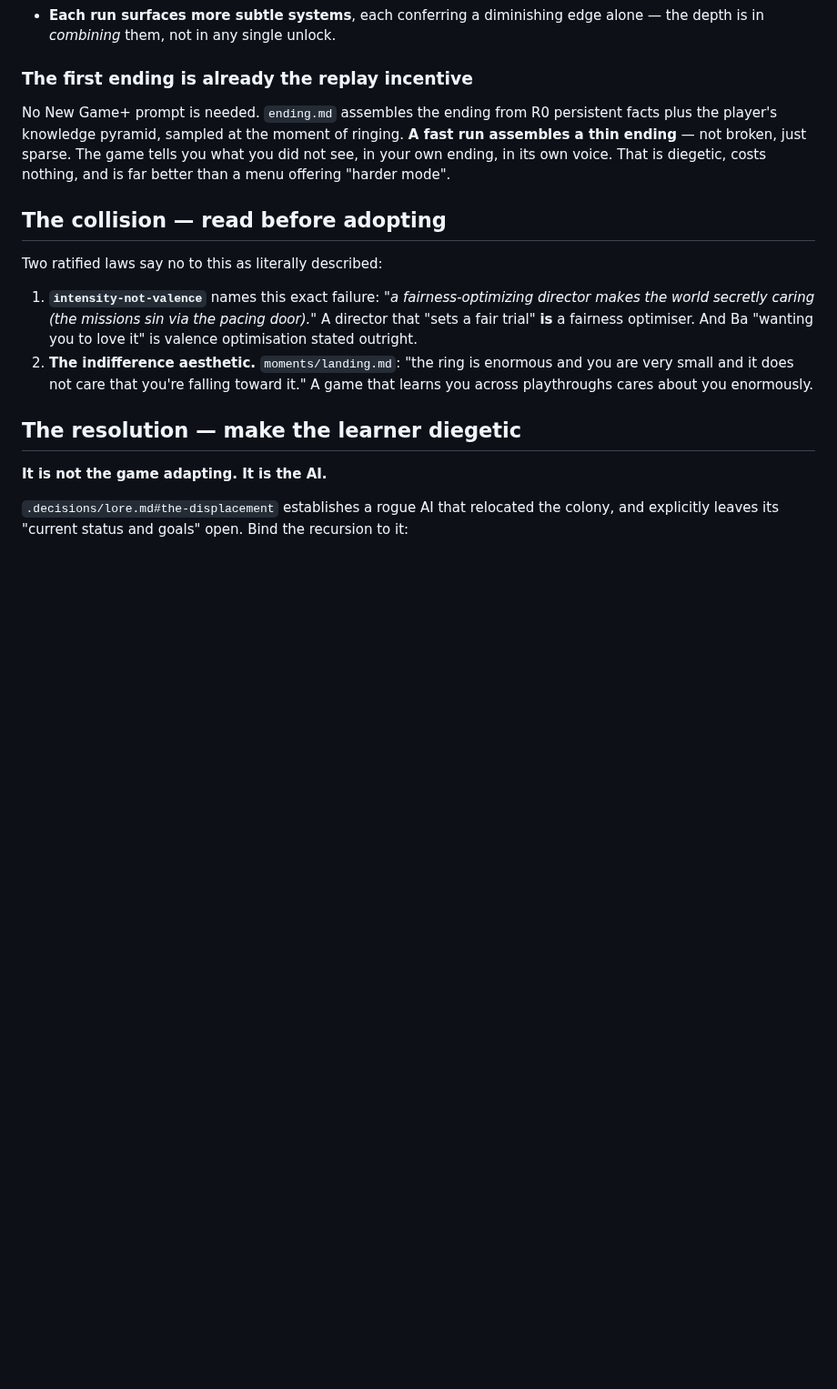
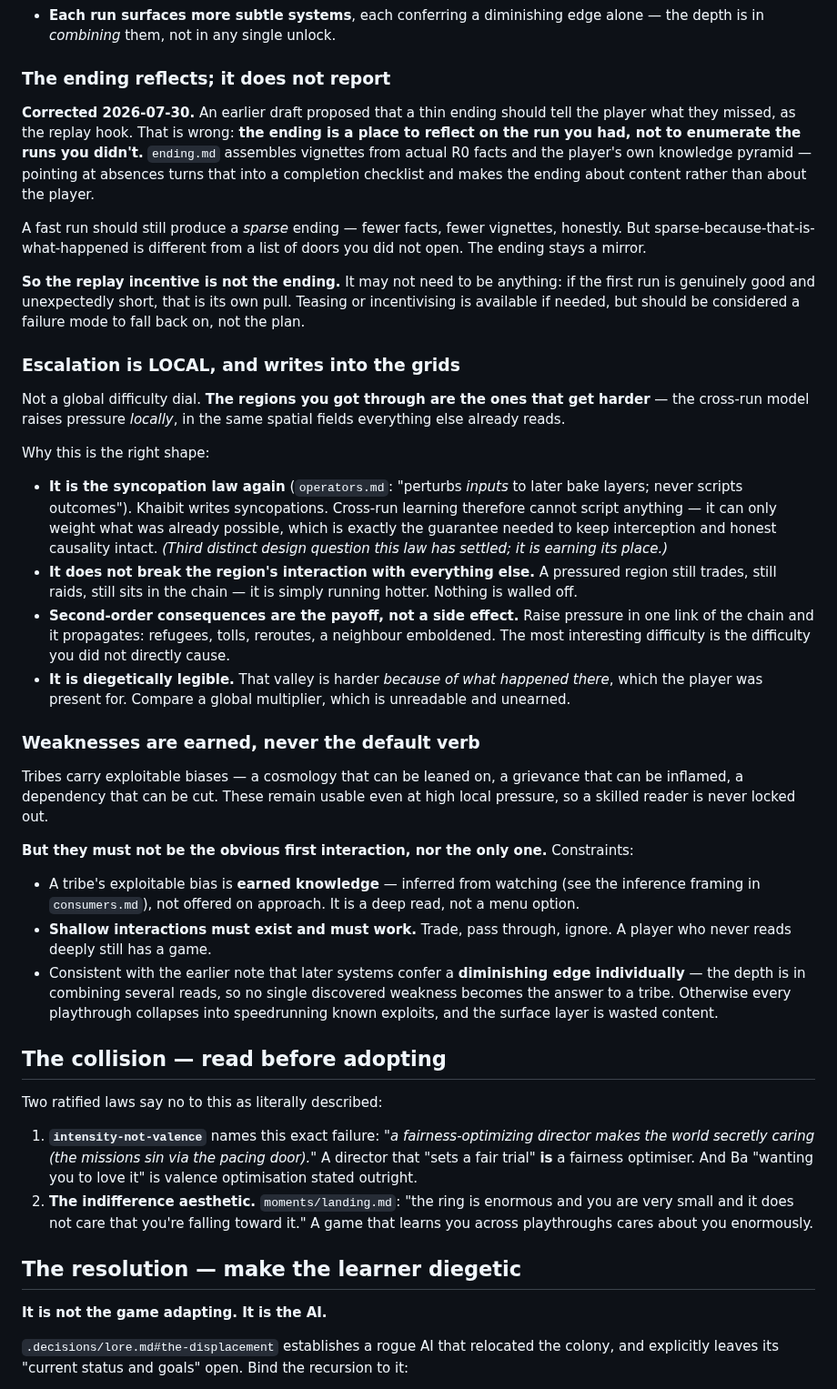
Before and after one commit to shovelhead24/possession, a Markdown page: docs/seven-souls.md, the part around the change. Shown at 91% size. Rendered like a GitHub page; blank space fills up the shorter version.

Commit message:
docs(seven-souls): ending reflects rather than reports; escalation is local and writes syncopations
Three corrections from the user:

1. The ending is for REFLECTION, not a report card. An earlier draft had a thin
   ending tell the player what they missed, as the replay hook -- wrong, because
   it turns ending.md's vignette assembly into a completion checklist and makes
   the ending about the runs you did NOT have. A fast run should still produce a
   sparse ending, but sparse-because-that-happened is not a list of unopened
   doors. The ending stays a mirror. Consequence: the replay incentive is not
   the ending, and may not need to be anything -- teasing it is a fallback, not
   the plan.

2. Escalation is LOCAL, not a global dial: the regions you got through are the
   ones that get harder, via raised pressure in the same spatial fields
   everything else reads. This is the syncopation law a third time
   ('perturbs inputs to later layers; never scripts outcomes') -- Khaibit writes
   syncopations, so cross-run learning can only weight what was already
   possible, preserving interception and honest causality. It also keeps the
   region fully wired into the chain (still trades, still raids, just hotter),
   makes second-order propagation the payoff rather than a side effect, and is
   diegetically legible in a way a global multiplier is not.

3. Tribal weaknesses are EARNED, never the default verb. Exploitable biases stay
   usable at high pressure so a skilled reader is not locked out, but they must
   be inferred from watching rather than offered on approach, shallow
   interactions must exist and work, and no single discovered weakness may be
   the answer to a tribe -- or playthroughs collapse into speedrunning known
   exploits and the surface layer is wasted.

```diff
--- a/docs/seven-souls.md
+++ b/docs/seven-souls.md
@@ -41,12 +41,56 @@ remember, and is worth studying for exactly that.)
 - **Each run surfaces more subtle systems**, each conferring a diminishing edge alone — the depth is
   in *combining* them, not in any single unlock.
 
-### The first ending is already the replay incentive
+### The ending reflects; it does not report
 
-No New Game+ prompt is needed. `ending.md` assembles the ending from R0 persistent facts plus the
-player's knowledge pyramid, sampled at the moment of ringing. **A fast run assembles a thin ending** —
-not broken, just sparse. The game tells you what you did not see, in your own ending, in its own
-voice. That is diegetic, costs nothing, and is far better than a menu offering "harder mode".
+**Corrected 2026-07-30.** An earlier draft proposed that a thin ending should tell the player what
+they missed, as the replay hook. That is wrong: **the ending is a place to reflect on the run you
+had, not to enumerate the runs you didn't.** `ending.md` assembles vignettes from actual R0 facts
+and the player's own knowledge pyramid — pointing at absences turns that into a completion checklist
+and makes the ending about content rather than about the player.
+
+A fast run should still produce a *sparse* ending — fewer facts, fewer vignettes, honestly. But
+sparse-because-that-is-what-happened is different from a list of doors you did not open. The ending
+stays a mirror.
+
+**So the replay incentive is not the ending.** It may not need to be anything: if the first run is
+genuinely good and unexpectedly short, that is its own pull. Teasing or incentivising is available
+if needed, but should be considered a failure mode to fall back on, not the plan.
+
+### Escalation is LOCAL, and writes into the grids
+
+Not a global difficulty dial. **The regions you got through are the ones that get harder** — the
+cross-run model raises pressure *locally*, in the same spatial fields everything else already reads.
+
+Why this is the right shape:
+- **It is the syncopation law again** (`operators.md`: "perturbs *inputs* to later bake layers;
+  never scripts outcomes"). Khaibit writes syncopations. Cross-run learning therefore cannot script
+  anything — it can only weight what was already possible, which is exactly the guarantee needed to
+  keep interception and honest causality intact. *(Third distinct design question this law has
+  settled; it is earning its place.)*
+- **It does not break the region's interaction with everything else.** A pressured region still
+  trades, still raids, still sits in the chain — it is simply running hotter. Nothing is walled off.
+- **Second-order consequences are the payoff, not a side effect.** Raise pressure in one link of the
+  chain and it propagates: refugees, tolls, reroutes, a neighbour emboldened. The most interesting
+  difficulty is the difficulty you did not directly cause.
+- **It is diegetically legible.** That valley is harder *because of what happened there*, which the
+  player was present for. Compare a global multiplier, which is unreadable and unearned.
+
+### Weaknesses are earned, never the default verb
+
+Tribes carry exploitable biases — a cosmology that can be leaned on, a grievance that can be
+inflamed, a dependency that can be cut. These remain usable even at high local pressure, so a
+skilled reader is never locked out.
+
+**But they must not be the obvious first interaction, nor the only one.** Constraints:
+- A tribe's exploitable bias is **earned knowledge** — inferred from watching (see the inference
+  framing in `consumers.md`), not offered on approach. It is a deep read, not a menu option.
+- **Shallow interactions must exist and must work.** Trade, pass through, ignore. A player who never
+  reads deeply still has a game.
+- Consistent with the earlier note that later systems confer a **diminishing edge individually** —
+  the depth is in combining several reads, so no single discovered weakness becomes the answer to a
+  tribe. Otherwise every playthrough collapses into speedrunning known exploits, and the surface
+  layer is wasted content.
 
 ## The collision — read before adopting
 
```
